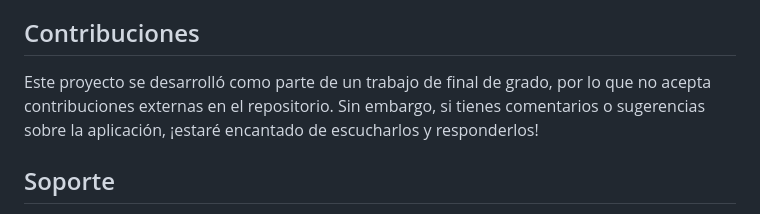
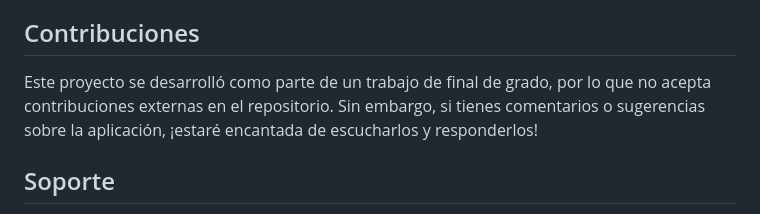
Before and after one commit to vanessadavo/Comunicador-CAA-Digital, a Markdown page: README.md, the part around the change. Rendered like a GitHub page.

```diff
--- a/README.md
+++ b/README.md
@@ -46,7 +46,7 @@ Para obtener información detallada sobre la aplicación, incluyendo su polític
 
 ## Contribuciones
 
-Este proyecto se desarrolló como parte de un trabajo de final de grado, por lo que no acepta contribuciones externas en el repositorio. Sin embargo, si tienes comentarios o sugerencias sobre la aplicación, ¡estaré encantado de escucharlos y responderlos!
+Este proyecto se desarrolló como parte de un trabajo de final de grado, por lo que no acepta contribuciones externas en el repositorio. Sin embargo, si tienes comentarios o sugerencias sobre la aplicación, ¡estaré encantada de escucharlos y responderlos!
 
 ## Soporte
 
```
